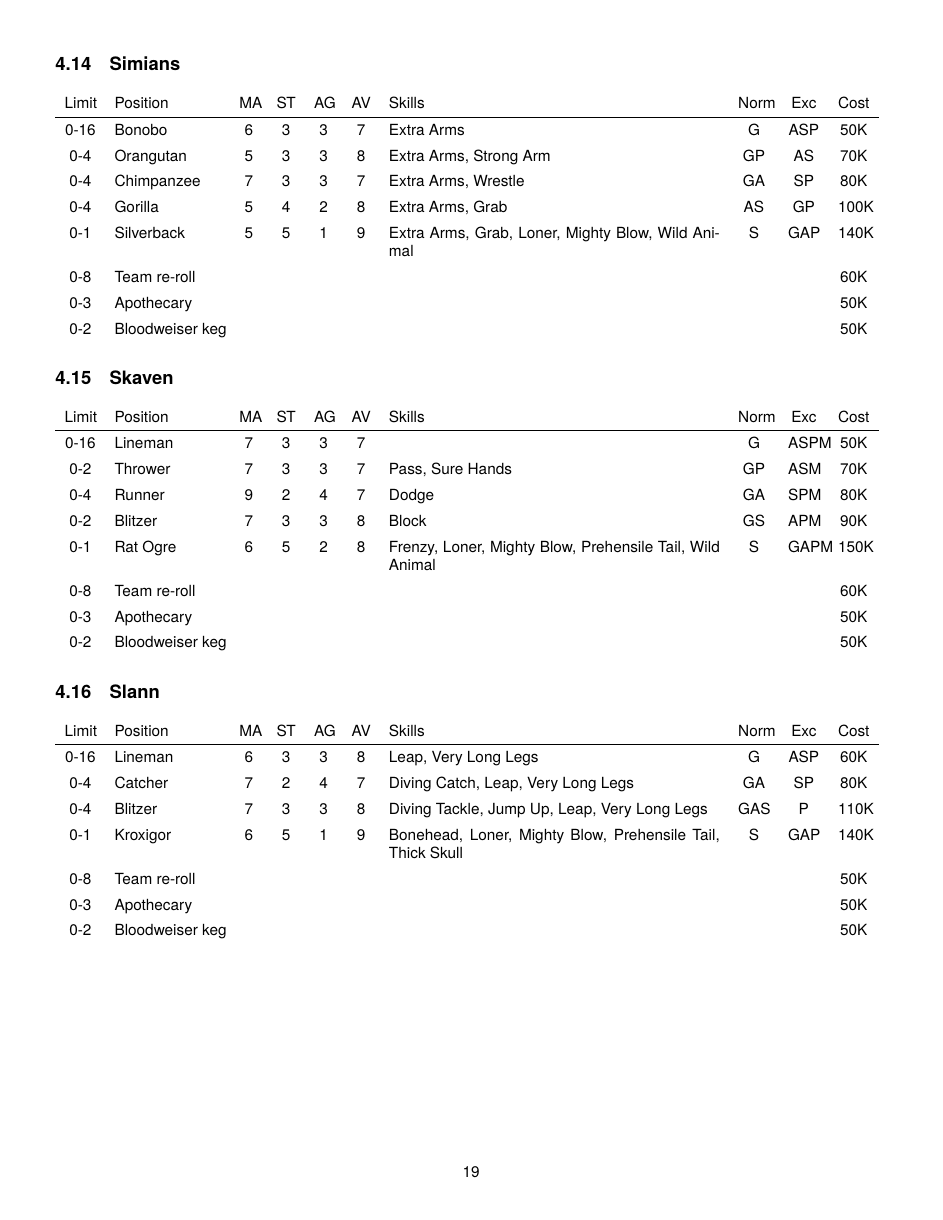
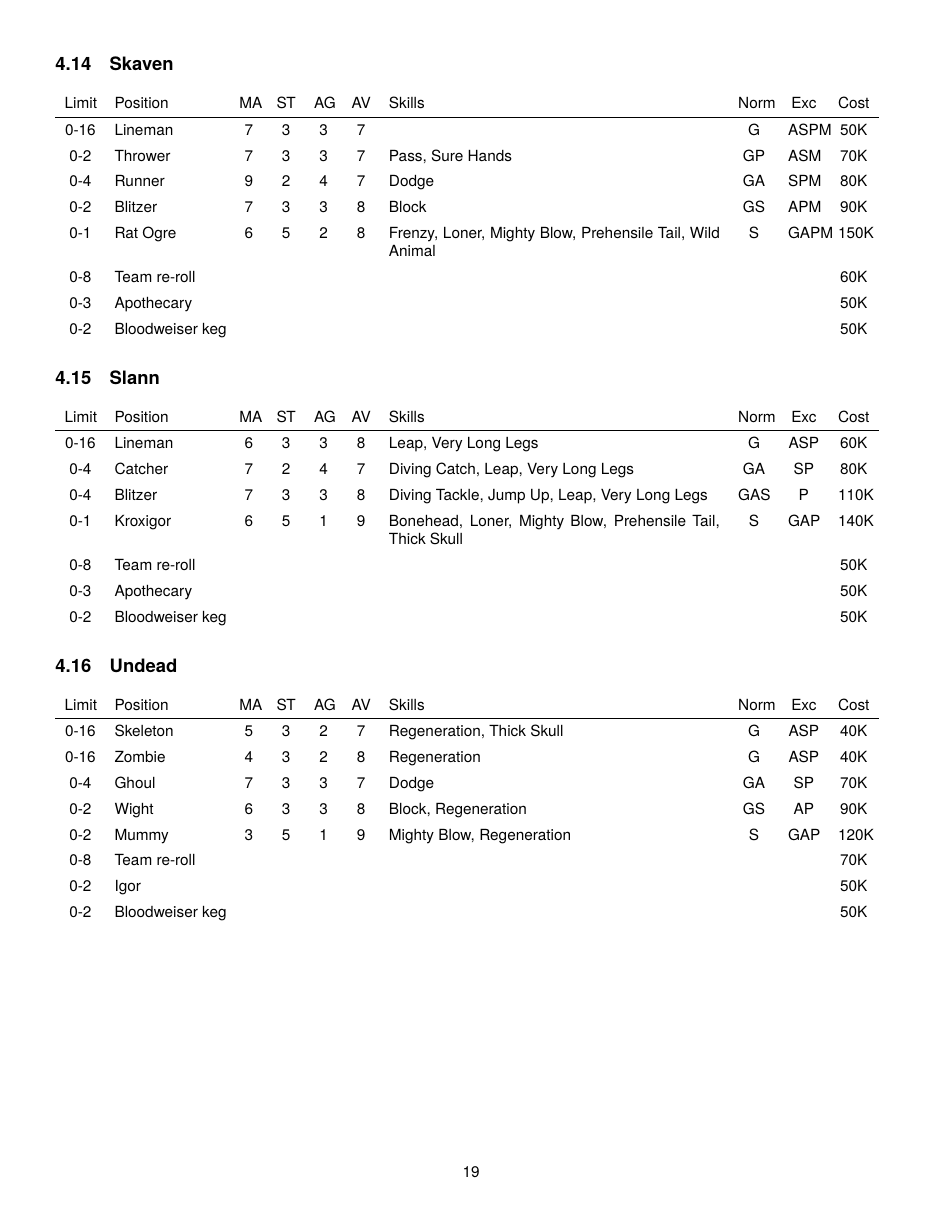
Before and after one commit to ibsh/bbb, a LaTeX document (bbb.tex, which reads team_rosters.tex): page 19 of 22. Compiled offline with pdfLaTeX.

Commit message:
No sense in having Simyin in here really

```diff
--- a/team_rosters.tex
+++ b/team_rosters.tex
@@ -179,20 +179,6 @@
 0-2   & \multicolumn{8}{ l }{Bloodweiser keg}                                                                                       & 50K \\
 \end{tabular}
 
-\subsection{Simians}
-
-\begin{tabular}{ P{\cL} p{\cP} P{\cN} P{\cN} P{\cN} P{\cN} p{\cS} P{\cL} P{\cL} P{\cL} }
-Limit & Position   & MA & ST & AG & AV & Skills                                            & Norm & Exc & Cost \\ \hline
-0-16  & Bonobo     & 6  & 3  & 3  & 7  & Extra Arms                                        & G    & ASP & 50K \\
-0-4   & Orangutan  & 5  & 3  & 3  & 8  & Extra Arms, Strong Arm                            & GP   & AS  & 70K \\
-0-4   & Chimpanzee & 7  & 3  & 3  & 7  & Extra Arms, Wrestle                               & GA   & SP  & 80K \\
-0-4   & Gorilla    & 5  & 4  & 2  & 8  & Extra Arms, Grab                                  & AS   & GP  & 100K \\
-0-1   & Silverback & 5  & 5  & 1  & 9  & Extra Arms, Grab, Loner, Mighty Blow, Wild Animal & S    & GAP & 140K \\
-0-8   & \multicolumn{8}{ l }{Team re-roll}                                                              & 60K \\
-0-3   & \multicolumn{8}{ l }{Apothecary}                                                                & 50K \\
-0-2   & \multicolumn{8}{ l }{Bloodweiser keg}                                                           & 50K \\
-\end{tabular}
-
 \subsection{Skaven}
 
 \begin{tabular}{ P{\cL} p{\cP} P{\cN} P{\cN} P{\cN} P{\cN} p{\cS} P{\cL} P{\cL} P{\cL} }
```
Also changed, not shown: changes.tex (+1 -1 lines), sevens.tex (+0 -10 lines), bbb.pdf.
